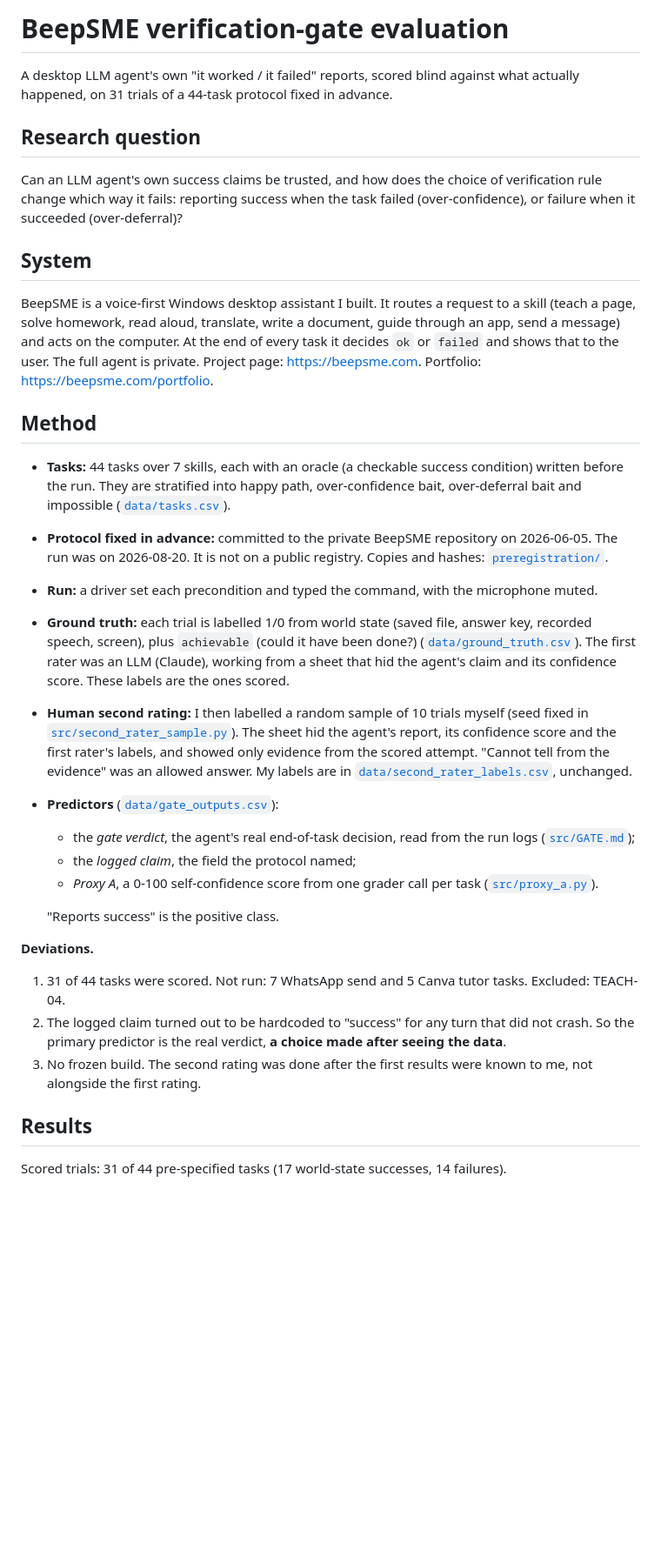
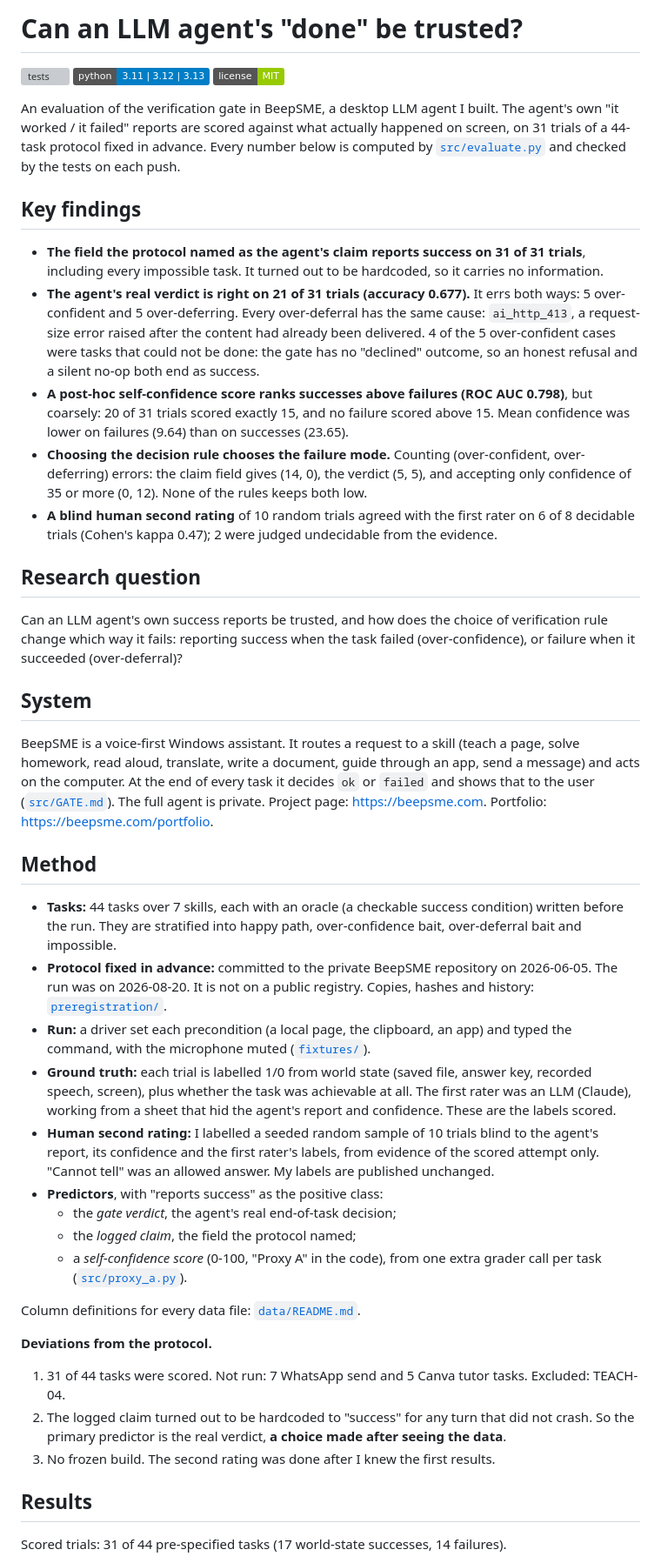
Before and after one commit to AlishbaFatima12/beepsme-verification-gate-eval, a Markdown page: README.md, the part around one of its changes. Shown at 87% size. Drawn GitHub-style; badges without logos; blank space fills up the shorter version; grey boxes are pictures that could not be loaded.

```diff
--- a/README.md
+++ b/README.md
@@ -1,63 +1,75 @@
-# BeepSME verification-gate evaluation
+# Can an LLM agent's "done" be trusted?
 
-A desktop LLM agent's own "it worked / it failed" reports, scored blind against
-what actually happened, on 31 trials of a 44-task protocol fixed in advance.
+[![tests](https://github.com/AlishbaFatima12/beepsme-verification-gate-eval/actions/workflows/ci.yml/badge.svg)](https://github.com/AlishbaFatima12/beepsme-verification-gate-eval/actions/workflows/ci.yml)
+![python](https://img.shields.io/badge/python-3.11%20%7C%203.12%20%7C%203.13-blue)
+![license](https://img.shields.io/badge/license-MIT-green)
+
+An evaluation of the verification gate in BeepSME, a desktop LLM agent I
+built. The agent's own "it worked / it failed" reports are scored against what
+actually happened on screen, on 31 trials of a 44-task protocol fixed in
+advance. Every number below is computed by [`src/evaluate.py`](src/evaluate.py)
+and checked by the tests on each push.
+
+## Key findings
+
+<!-- findings:start -->
+- **The field the protocol named as the agent's claim reports success on 31 of 31 trials**, including every impossible task. It turned out to be hardcoded, so it carries no information.
+- **The agent's real verdict is right on 21 of 31 trials (accuracy 0.677).** It errs both ways: 5 over-confident and 5 over-deferring. Every over-deferral has the same cause: `ai_http_413`, a request-size error raised after the content had already been delivered. 4 of the 5 over-confident cases were tasks that could not be done: the gate has no "declined" outcome, so an honest refusal and a silent no-op both end as success.
+- **A post-hoc self-confidence score ranks successes above failures (ROC AUC 0.798)**, but coarsely: 20 of 31 trials scored exactly 15, and no failure scored above 15. Mean confidence was lower on failures (9.64) than on successes (23.65).
+- **Choosing the decision rule chooses the failure mode.** Counting (over-confident, over-deferring) errors: the claim field gives (14, 0), the verdict (5, 5), and accepting only confidence of 35 or more (0, 12). None of the rules keeps both low.
+- **A blind human second rating** of 10 random trials agreed with the first rater on 6 of 8 decidable trials (Cohen's kappa 0.47); 2 were judged undecidable from the evidence.
+<!-- findings:end -->
 
 ## Research question
 
-Can an LLM agent's own success claims be trusted, and how does the choice of
+Can an LLM agent's own success reports be trusted, and how does the choice of
 verification rule change which way it fails: reporting success when the task
 failed (over-confidence), or failure when it succeeded (over-deferral)?
 
 ## System
 
-BeepSME is a voice-first Windows desktop assistant I built. It routes a request
-to a skill (teach a page, solve homework, read aloud, translate, write a
-document, guide through an app, send a message) and acts on the computer. At
-the end of every task it decides `ok` or `failed` and shows that to the user.
-The full agent is private. Project page: <https://beepsme.com>. Portfolio:
-<https://beepsme.com/portfolio>.
+BeepSME is a voice-first Windows assistant. It routes a request to a skill
+(teach a page, solve homework, read aloud, translate, write a document, guide
+through an app, send a message) and acts on the computer. At the end of every
+task it decides `ok` or `failed` and shows that to the user
+([`src/GATE.md`](src/GATE.md)). The full agent is private. Project page:
+<https://beepsme.com>. Portfolio: <https://beepsme.com/portfolio>.
 
 ## Method
 
 - **Tasks:** 44 tasks over 7 skills, each with an oracle (a checkable success
   condition) written before the run. They are stratified into happy path,
-  over-confidence bait, over-deferral bait and impossible
-  ([`data/tasks.csv`](data/tasks.csv)).
+  over-confidence bait, over-deferral bait and impossible.
 - **Protocol fixed in advance:** committed to the private BeepSME repository
   on 2026-06-05. The run was on 2026-08-20. It is not on a public registry.
-  Copies and hashes: [`preregistration/`](preregistration/PROVENANCE.md).
-- **Run:** a driver set each precondition and typed the command, with the
-  microphone muted.
+  Copies, hashes and history: [`preregistration/`](preregistration/PROVENANCE.md).
+- **Run:** a driver set each precondition (a local page, the clipboard, an
+  app) and typed the command, with the microphone muted
+  ([`fixtures/`](fixtures/README.md)).
 - **Ground truth:** each trial is labelled 1/0 from world state (saved file,
-  answer key, recorded speech, screen), plus `achievable` (could it have been
-  done?) ([`data/ground_truth.csv`](data/ground_truth.csv)). The first rater
-  was an LLM (Claude), working from a sheet that hid the agent's claim and its
-  confidence score. These labels are the ones scored.
-- **Human second rating:** I then labelled a random sample of 10 trials
-  myself (seed fixed in
-  [`src/second_rater_sample.py`](src/second_rater_sample.py)). The sheet hid
-  the agent's report, its confidence score and the first rater's labels, and
-  showed only evidence from the scored attempt. "Cannot tell from the
-  evidence" was an allowed answer. My labels are in
-  [`data/second_rater_labels.csv`](data/second_rater_labels.csv), unchanged.
-- **Predictors** ([`data/gate_outputs.csv`](data/gate_outputs.csv)):
-  - the *gate verdict*, the agent's real end-of-task decision, read from the
-    run logs ([`src/GATE.md`](src/GATE.md));
+  answer key, recorded speech, screen), plus whether the task was achievable at
+  all. The first rater was an LLM (Claude), working from a sheet that hid the
+  agent's report and confidence. These are the labels scored.
+- **Human second rating:** I labelled a seeded random sample of 10 trials
+  blind to the agent's report, its confidence and the first rater's labels,
+  from evidence of the scored attempt only. "Cannot tell" was an allowed
+  answer. My labels are published unchanged.
+- **Predictors**, with "reports success" as the positive class:
+  - the *gate verdict*, the agent's real end-of-task decision;
   - the *logged claim*, the field the protocol named;
-  - *Proxy A*, a 0-100 self-confidence score from one grader call per task
-    ([`src/proxy_a.py`](src/proxy_a.py)).
+  - a *self-confidence score* (0-100, "Proxy A" in the code), from one extra
+    grader call per task ([`src/proxy_a.py`](src/proxy_a.py)).
 
-  "Reports success" is the positive class.
+Column definitions for every data file: [`data/README.md`](data/README.md).
 
-**Deviations.**
+**Deviations from the protocol.**
 1. 31 of 44 tasks were scored. Not run: 7 WhatsApp send and 5 Canva tutor
    tasks. Excluded: TEACH-04.
 2. The logged claim turned out to be hardcoded to "success" for any turn that
    did not crash. So the primary predictor is the real verdict, **a choice
    made after seeing the data**.
-3. No frozen build. The second rating was done after the first results were
-   known to me, not alongside the first rating.
+3. No frozen build. The second rating was done after I knew the first
+   results.
 
 ## Results
 
```
Also changed, not shown: other parts of README.md (+53 -47 lines), data/README.md (added, +57 -0 lines), results/key_findings.md (added, +5 -0 lines), results/results_table.md (+8 -8 lines), results/roc_curve.png, 10 other files.
